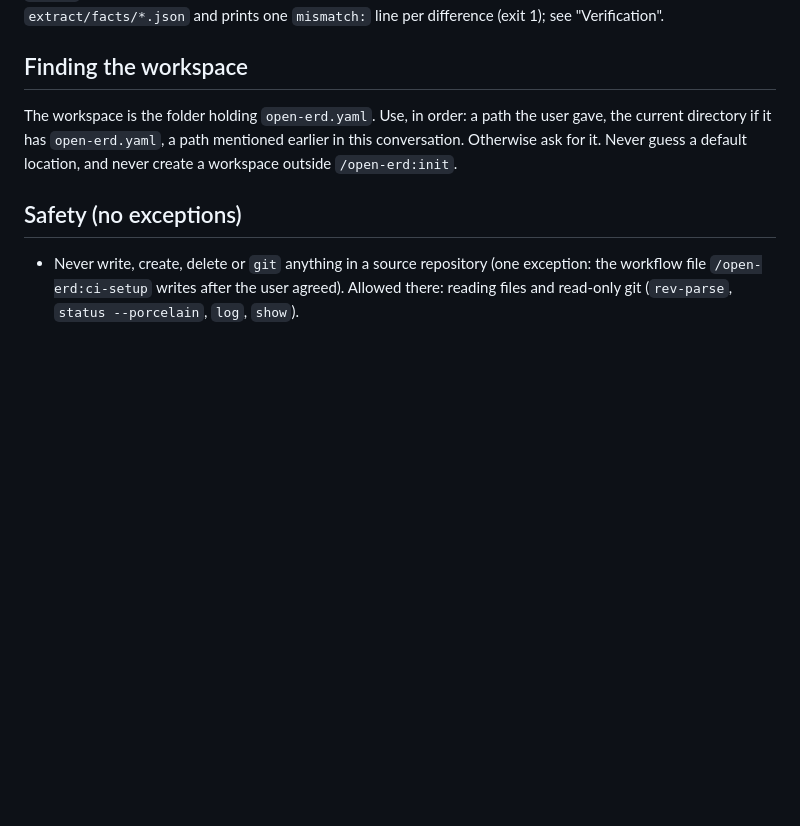
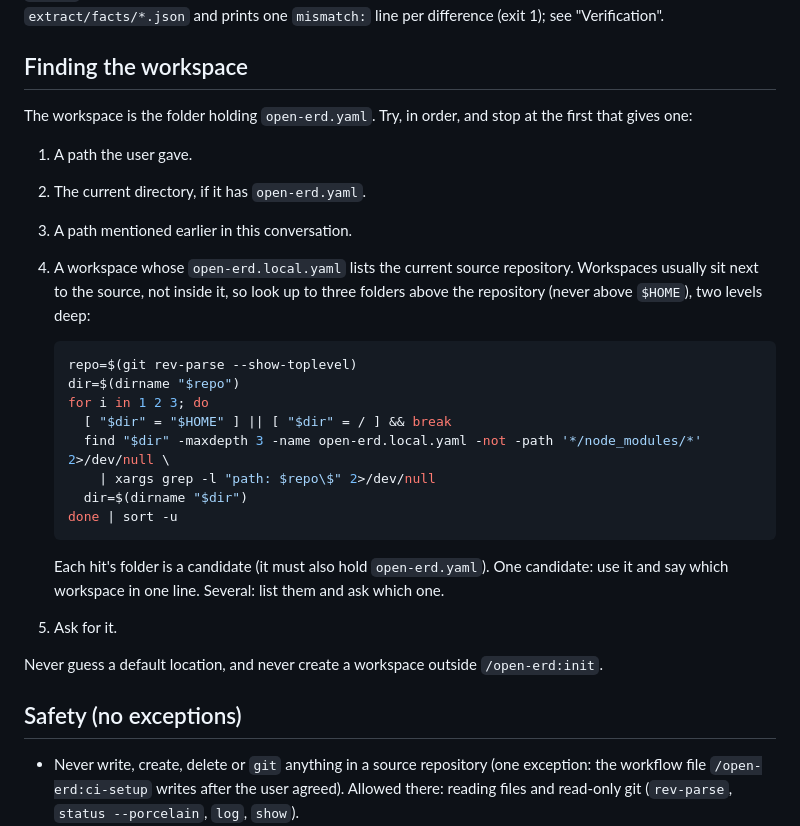
Before and after one commit to TOMOSIA-VIETNAM/open-erd, a Markdown page: skills/_shared/rules.md, the part around the change. Drawn GitHub-style; blank space fills up the shorter version.

Commit message:
feat(skills): find the workspace from inside a source repository
When no path is given and the current folder is not a workspace, look up to
three folders above the repository for a workspace whose open-erd.local.yaml
lists it; use it when there is one, ask when there are several or none.

````diff
--- a/skills/_shared/rules.md
+++ b/skills/_shared/rules.md
@@ -60,10 +60,35 @@ difference (exit 1); see "Verification".
 
 ## Finding the workspace
 
-The workspace is the folder holding `open-erd.yaml`. Use, in order: a path the
-user gave, the current directory if it has `open-erd.yaml`, a path mentioned
-earlier in this conversation. Otherwise ask for it. Never guess a default
-location, and never create a workspace outside `/open-erd:init`.
+The workspace is the folder holding `open-erd.yaml`. Try, in order, and stop
+at the first that gives one:
+
+1. A path the user gave.
+2. The current directory, if it has `open-erd.yaml`.
+3. A path mentioned earlier in this conversation.
+4. A workspace whose `open-erd.local.yaml` lists the current source
+   repository. Workspaces usually sit next to the source, not inside it, so
+   look up to three folders above the repository (never above `$HOME`), two
+   levels deep:
+
+   ```bash
+   repo=$(git rev-parse --show-toplevel)
+   dir=$(dirname "$repo")
+   for i in 1 2 3; do
+     [ "$dir" = "$HOME" ] || [ "$dir" = / ] && break
+     find "$dir" -maxdepth 3 -name open-erd.local.yaml -not -path '*/node_modules/*' 2>/dev/null \
+       | xargs grep -l "path: $repo\$" 2>/dev/null
+     dir=$(dirname "$dir")
+   done | sort -u
+   ```
+
+   Each hit's folder is a candidate (it must also hold `open-erd.yaml`). One
+   candidate: use it and say which workspace in one line. Several: list them
+   and ask which one.
+5. Ask for it.
+
+Never guess a default location, and never create a workspace outside
+`/open-erd:init`.
 
 ## Safety (no exceptions)
 
````
Also changed, not shown: docs/USAGE.md (+2 -0 lines).
